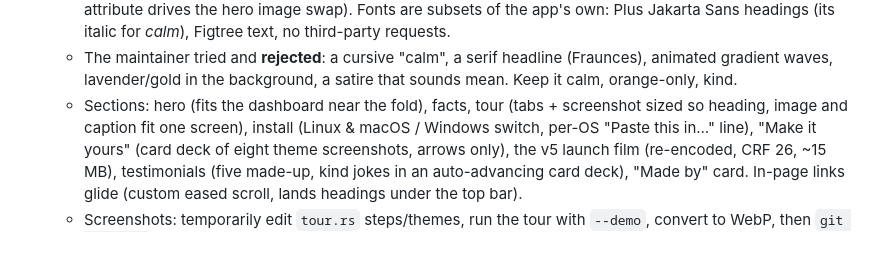
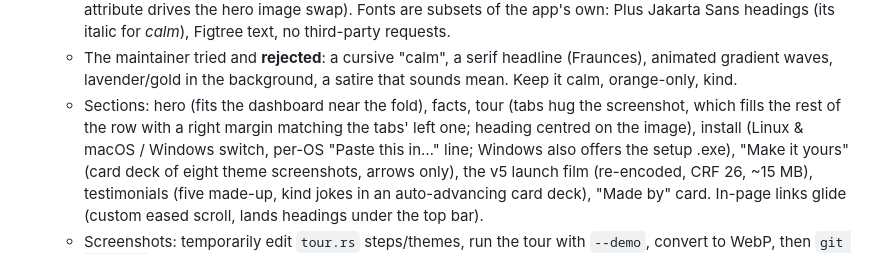
Before and after one commit to ahaan-shah/magpie, a Markdown page: CLAUDE.md, the part around the change. Drawn GitHub-style.

Commit message:
CLAUDE.md: new tour layout and Windows .exe card
Co-Authored-By: Claude Opus 5.5 <noreply@anthropic.com>

```diff
--- a/CLAUDE.md
+++ b/CLAUDE.md
@@ -190,9 +190,11 @@ crates/app   (magpie-finance) the eframe app; binary `magpie`
   - The maintainer tried and **rejected**: a cursive "calm", a serif
     headline (Fraunces), animated gradient waves, lavender/gold in the
     background, a satire that sounds mean. Keep it calm, orange-only, kind.
-  - Sections: hero (fits the dashboard near the fold), facts, tour (tabs +
-    screenshot sized so heading, image and caption fit one screen), install
-    (Linux & macOS / Windows switch, per-OS "Paste this in…" line), "Make it
+  - Sections: hero (fits the dashboard near the fold), facts, tour (tabs hug
+    the screenshot, which fills the rest of the row with a right margin
+    matching the tabs' left one; heading centred on the image), install
+    (Linux & macOS / Windows switch, per-OS "Paste this in…" line; Windows
+    also offers the setup .exe), "Make it
     yours" (card deck of eight theme screenshots, arrows only), the v5
     launch film (re-encoded, CRF 26, ~15 MB), testimonials (five made-up,
     kind jokes in an auto-advancing card deck), "Made by" card. In-page links
```
